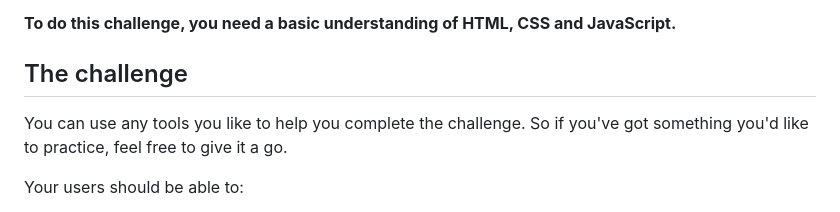
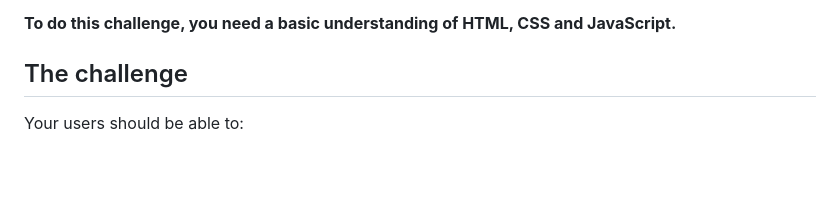
Before and after one commit to illusiveCode/9-ping-landing-page, a Markdown page: README.md, the part around the change. Rendered like a GitHub page; blank space fills up the shorter version.

```diff
--- a/README.md
+++ b/README.md
@@ -12,9 +12,6 @@ Thanks for checking out this front-end coding challenge.
 
 ## The challenge
 
-
-
-You can use any tools you like to help you complete the challenge. So if you've got something you'd like to practice, feel free to give it a go.
 
 Your users should be able to:
 
```
